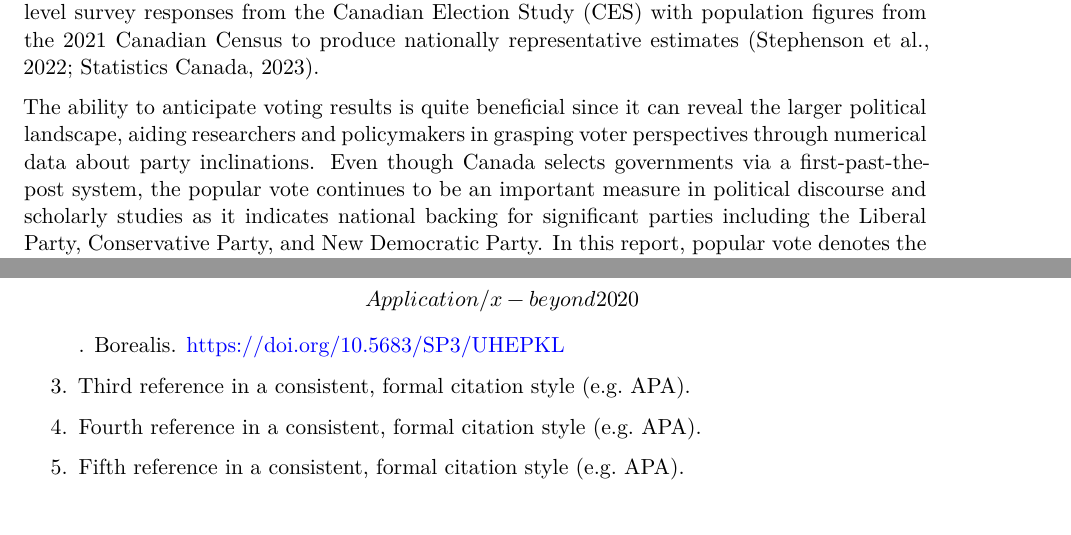
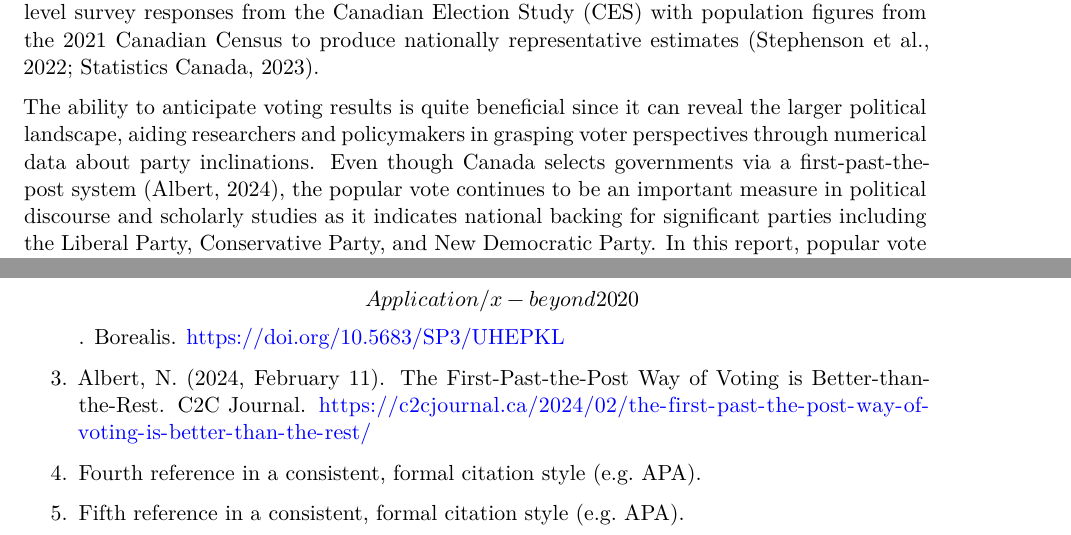
Before and after one commit to SamanthaJoCaetano/STA304-F25-Assignment2, a Quarto document (Assignment2-startercode.qmd): two parts of pages 1 and 7 of 8, joined at a grey line, cut so that both start at the same text. Rendered offline with R 4.5, knitr and Pandoc in place of Quarto, then LaTeX, with nearby package versions; some code elsewhere in the file could not run offline.

Commit message:
Added third citation

```diff
--- a/Assignment2-startercode.qmd
+++ b/Assignment2-startercode.qmd
@@ -25,7 +25,7 @@ library(tidyverse)
 
 Strong demographic and regional variations significantly impact Canadian federal elections, which complicates the estimation of voting results relying solely on survey data. This report seeks to forecast the national popular vote—the share of votes received by each party nationwide—for the approaching 2029 federal election. To achieve this, we merge individual-level survey responses from the Canadian Election Study (CES) with population figures from the 2021 Canadian Census to produce nationally representative estimates (Stephenson et al., 2022; Statistics Canada, 2023).
 
-The ability to anticipate voting results is quite beneficial since it can reveal the larger political landscape, aiding researchers and policymakers in grasping voter perspectives through numerical data about party inclinations. Even though Canada selects governments via a first-past-the-post system, the popular vote continues to be an important measure in political discourse and scholarly studies as it indicates national backing for significant parties including the Liberal Party, Conservative Party, and New Democratic Party. In this report, popular vote denotes the percentage of all legitimate votes cast across the country for a specific political party, while post-stratification indicates the method of modifying model forecasts to align with the demographic makeup of the population.
+The ability to anticipate voting results is quite beneficial since it can reveal the larger political landscape, aiding researchers and policymakers in grasping voter perspectives through numerical data about party inclinations. Even though Canada selects governments via a first-past-the-post system (Albert, 2024), the popular vote continues to be an important measure in political discourse and scholarly studies as it indicates national backing for significant parties including the Liberal Party, Conservative Party, and New Democratic Party. In this report, popular vote denotes the percentage of all legitimate votes cast across the country for a specific political party, while post-stratification indicates the method of modifying model forecasts to align with the demographic makeup of the population.
 
 The research question guiding this analysis is: What will the popular vote distribution look like for the Liberal, Conservative, and NDP parties in the 2029 Canadian federal election? To answer this, we apply post-stratification to the results of a regression model that estimates how voting intention varies with demographic factors. Age and province are included as predictors because trends from recent elections suggest notable generational and regional cleavages in party support.
 
@@ -541,7 +541,7 @@ The 2021 Canadian Election Study (CES) and 2021 Census data used in this report
 
 2.  Statistics Canada & Statistics Canada. (2023). 2021 Census of Canada, Age, Household type, Gender, Disability, and Marital Status, by Census Tracts \[custom tabulation\] (Version 1.1, p. 102686142) \[Application/x-beyond2020\]. Borealis. https://doi.org/10.5683/SP3/UHEPKL
 
-3.  Third reference in a consistent, formal citation style (e.g. APA).
+3.  Albert, N. (2024, February 11). The First-Past-the-Post Way of Voting is Better-than-the-Rest. C2C Journal. https://c2cjournal.ca/2024/02/the-first-past-the-post-way-of-voting-is-better-than-the-rest/
 
 4.  Fourth reference in a consistent, formal citation style (e.g. APA).
 
```
